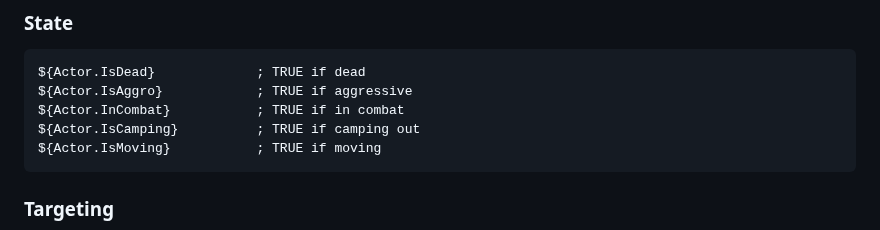
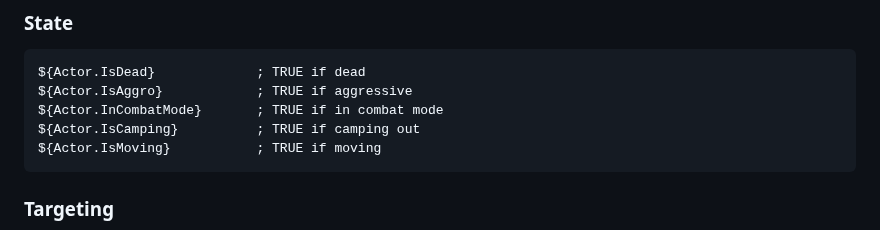
Before and after one commit to isxGames/isxDocs, a Markdown page: ISXEQ2 Scripting Guide/00_MASTER_GUIDE.md, the part around the change. Rendered like a GitHub page.

Commit message:
Fix Actor.InCombat to Actor.InCombatMode in 00_MASTER_GUIDE.md

````diff
--- a/ISXEQ2 Scripting Guide/00_MASTER_GUIDE.md
+++ b/ISXEQ2 Scripting Guide/00_MASTER_GUIDE.md
@@ -112,7 +112,7 @@ ${Actor.Heading}            ; Heading
 ```lavishscript
 ${Actor.IsDead}             ; TRUE if dead
 ${Actor.IsAggro}            ; TRUE if aggressive
-${Actor.InCombat}           ; TRUE if in combat
+${Actor.InCombatMode}       ; TRUE if in combat mode
 ${Actor.IsCamping}          ; TRUE if camping out
 ${Actor.IsMoving}           ; TRUE if moving
 ```
````
